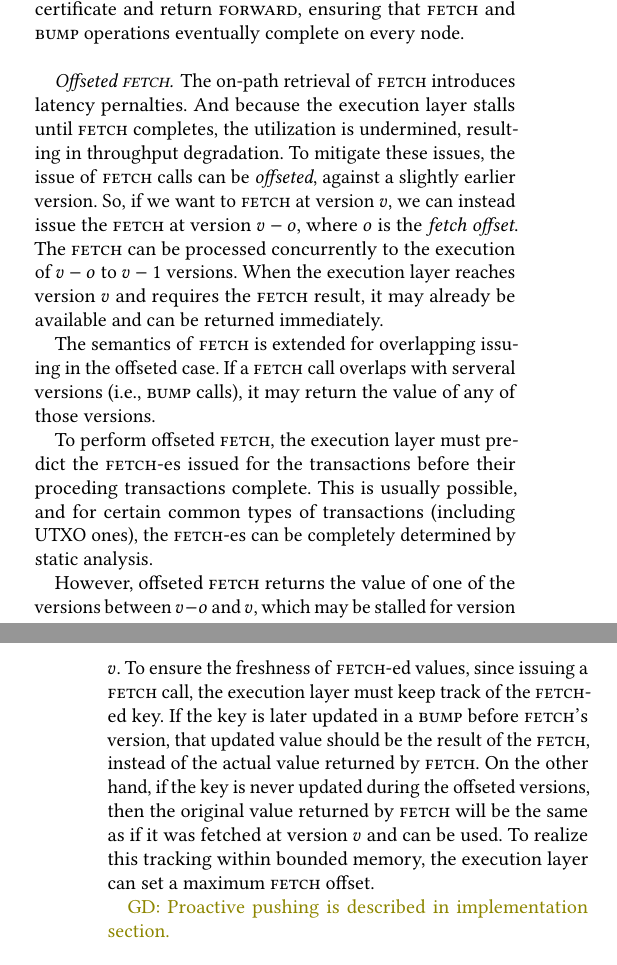
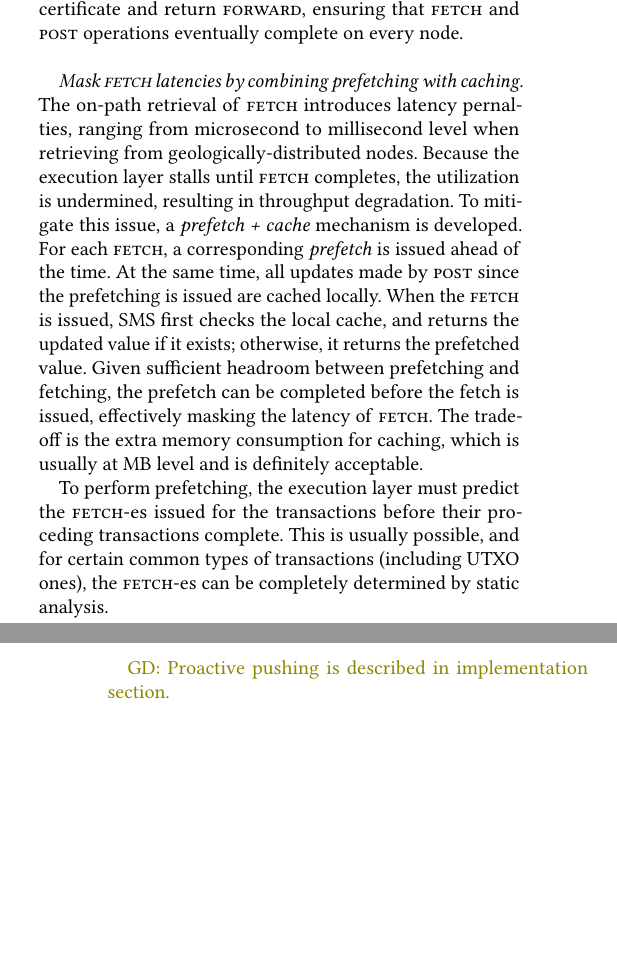
Before and after one commit to sgdxbc/bigbft-paper, a LaTeX document (paper.tex, which reads macros.tex, sections/overview.tex): two parts of the columns of pages 7 and 8 of 14, joined at a grey line, cut so that both start at the same text, the shorter picture padded with empty space. Compiled offline with pdfLaTeX; a LaTeX package or settings file that is missing is left out.

Commit message:
overview: restore prefetch

```diff
--- a/macros.tex
+++ b/macros.tex
@@ -20,7 +20,7 @@
 \newcommand{\sys}{\textsc{BigBFT}\xspace}
 
 \newcommand{\fetch}{\textsc{fetch}\xspace}
-\newcommand{\bump}{\textsc{bump}\xspace}
+\newcommand{\bump}{\textsc{post}\xspace}
 \newcommand{\forward}{\textsc{forward}\xspace}
 
 \newcommand{\commit}{\textsc{commit}\xspace}
--- a/sections/overview.tex
+++ b/sections/overview.tex
@@ -63,25 +63,18 @@ If this is not the case, the hosting node cannot collect a quorum-bumped certifi
 This ensures that \forward is only return on at most $f$ nodes.
 On the other hand, if a node is lagging behind at least $2f+1$ nodes, it will eventually form a quorum-bumped certificate and return \forward, ensuring that \fetch and \bump operations eventually complete on every node.
 
-\paragraph{Offseted \fetch.}
-The on-path retrieval of \fetch introduces latency pernalties.
-And because the execution layer stalls until \fetch completes, the utilization is undermined, resulting in throughput degradation.
-To mitigate these issues, the issue of \fetch calls can be \emph{offseted}, against a slightly earlier version.
-So, if we want to \fetch at version $v$, we can instead issue the \fetch at version $v-o$, where $o$ is the \emph{fetch offset}.
-The \fetch can be processed concurrently to the execution of $v-o$ to $v-1$ versions.
-When the execution layer reaches version $v$ and requires the \fetch result, it may already be available and can be returned immediately.
+\paragraph{Mask \fetch latencies by combining prefetching with caching.}
+The on-path retrieval of \fetch introduces latency pernalties, ranging from microsecond to millisecond level when retrieving from geologically-distributed nodes.
+Because the execution layer stalls until \fetch completes, the utilization is undermined, resulting in throughput degradation.
+To mitigate this issue, a \emph{prefetch + cache} mechanism is developed.
+For each \fetch, a corresponding \emph{prefetch} is issued ahead of the time.
+At the same time, all updates made by \bump since the prefetching is issued are cached locally.
+When the \fetch is issued, SMS first checks the local cache, and returns the updated value if it exists; otherwise, it returns the prefetched value.
+Given sufficient headroom between prefetching and fetching, the prefetch can be completed before the fetch is issued, effectively masking the latency of \fetch.
+The tradeoff is the extra memory consumption for caching, which is usually at MB level and is definitely acceptable.
 
-The semantics of \fetch is extended for overlapping issuing in the offseted case.
-If a \fetch call overlaps with serveral versions (i.e., \bump calls), it may return the value of any of those versions.
-
-To perform offseted \fetch, the execution layer must predict the \fetch-es issued for the transactions before their proceding transactions complete.
+To perform prefetching, the execution layer must predict the \fetch-es issued for the transactions before their proceding transactions complete.
 This is usually possible, and for certain common types of transactions (including UTXO ones), the \fetch-es can be completely determined by static analysis.
-
-However, offseted \fetch returns the value of one of the versions between $v-o$ and $v$, which may be stalled for version $v$.
-To ensure the freshness of \fetch-ed values, since issuing a \fetch call, the execution layer must keep track of the \fetch-ed key.
-If the key is later updated in a \bump before \fetch's version, that updated value should be the result of the \fetch, instead of the actual value returned by \fetch.
-On the other hand, if the key is never updated during the offseted versions, then the original value returned by \fetch will be the same as if it was fetched at version $v$ and can be used.
-To realize this tracking within bounded memory, the execution layer can set a maximum \fetch offset.
 
 \gd{Proactive pushing is described in implementation section.}
 
```
